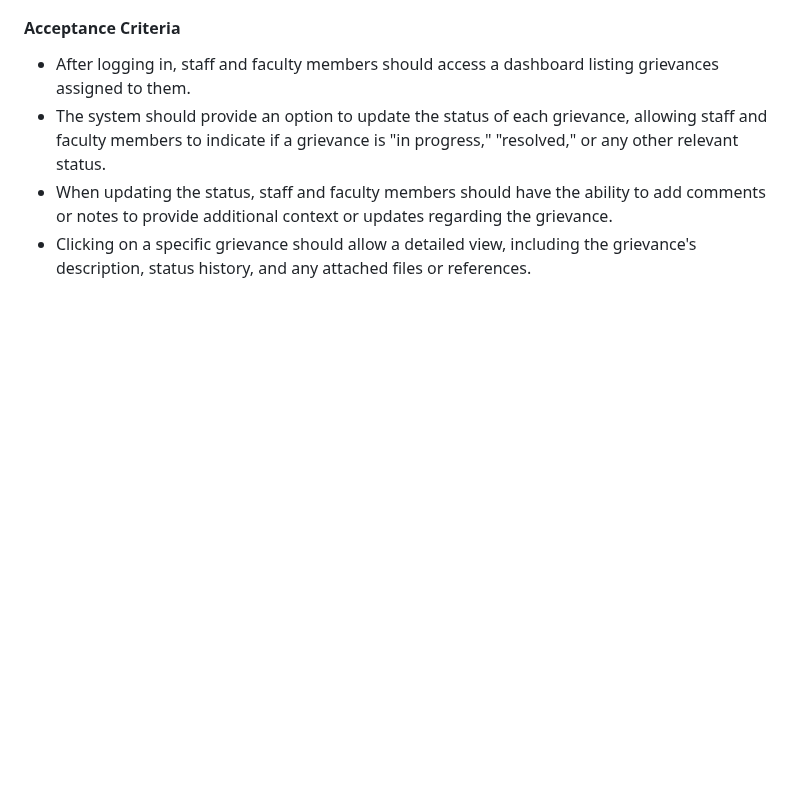
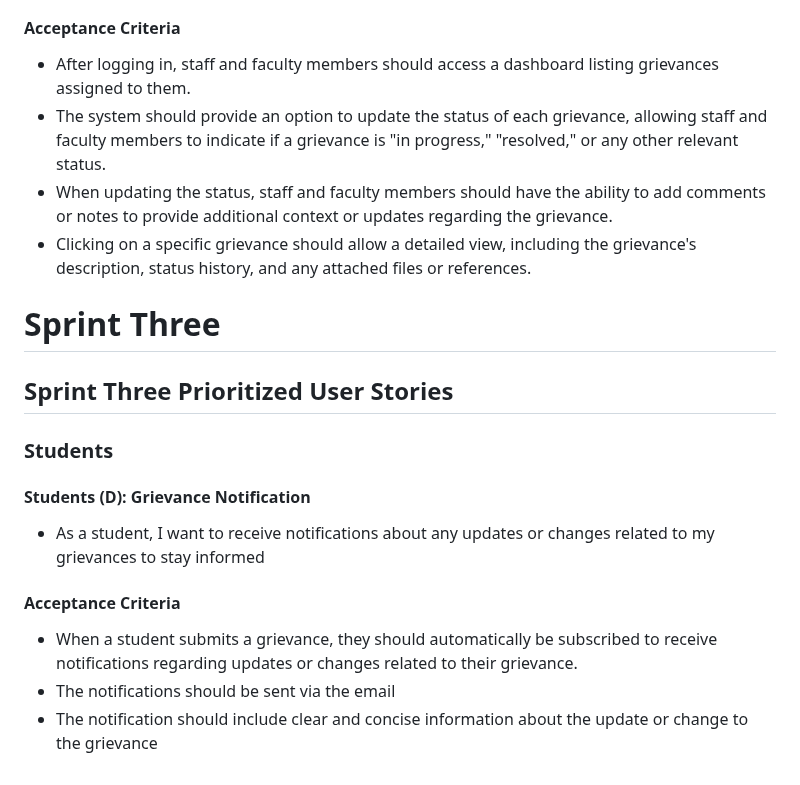
Before and after one commit to Bahaa-Hammad/Student-Grievance-System, a Markdown page: README.md, the part around the change. GitHub-like rendering; blank space fills up the shorter version.

```diff
--- a/README.md
+++ b/README.md
@@ -98,3 +98,17 @@ As a student, I want to easily register and log into the grievance system to rep
 - The system should provide an option to update the status of each grievance, allowing staff and faculty members to indicate if a grievance is "in progress," "resolved," or any other relevant status.
 - When updating the status, staff and faculty members should have the ability to add comments or notes to provide additional context or updates regarding the grievance.
 - Clicking on a specific grievance should allow a detailed view, including the grievance's description, status history, and any attached files or references.
+
+
+# Sprint Three
+
+## Sprint Three Prioritized User Stories
+
+### Students
+#### Students (D): Grievance Notification
+- As a student, I want to receive notifications about any updates or changes related to my grievances to stay informed
+
+#### Acceptance Criteria
+- When a student submits a grievance, they should automatically be subscribed to receive notifications regarding updates or changes related to their grievance.
+- The notifications should be sent via the email
+- The notification should include clear and concise information about the update or change to the grievance
```
